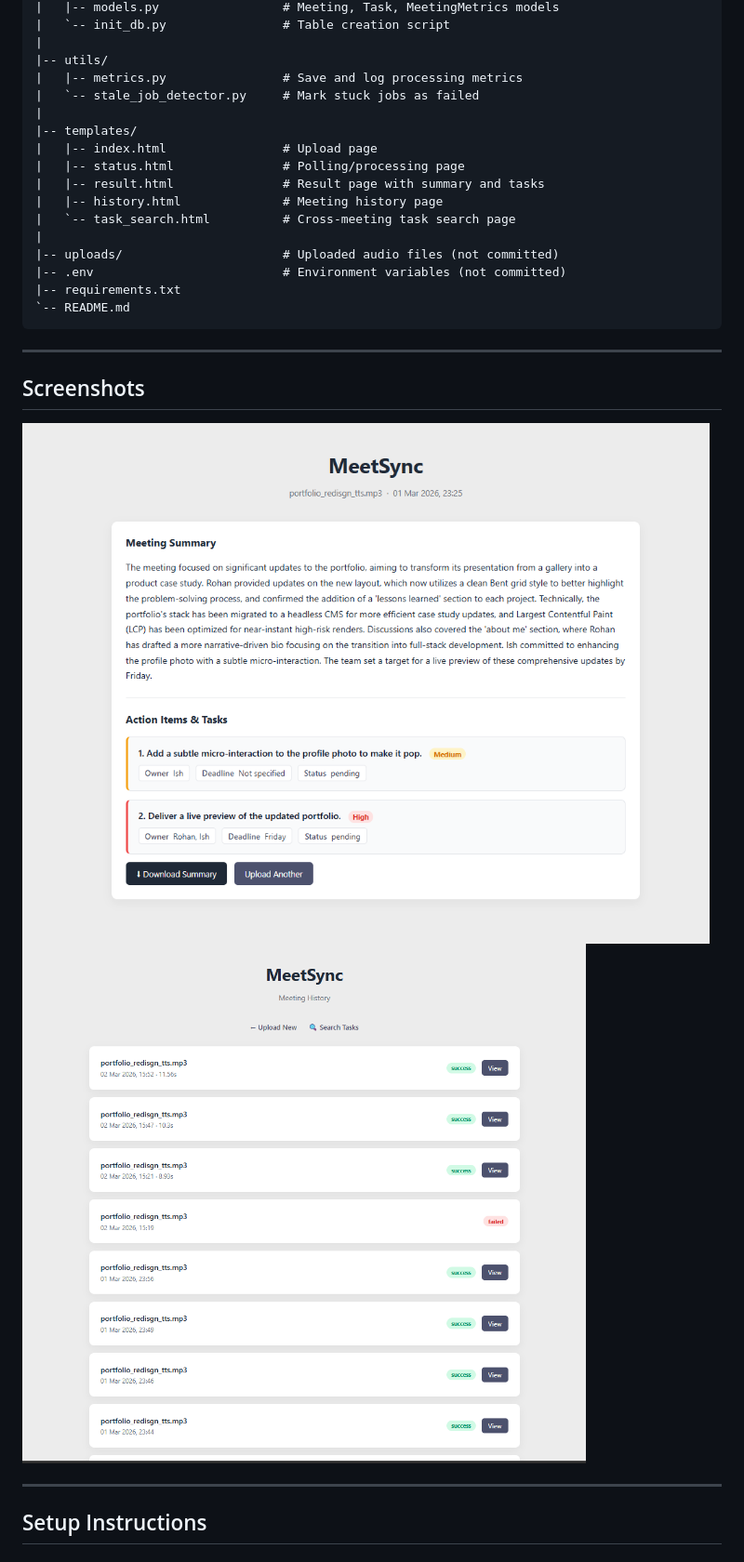
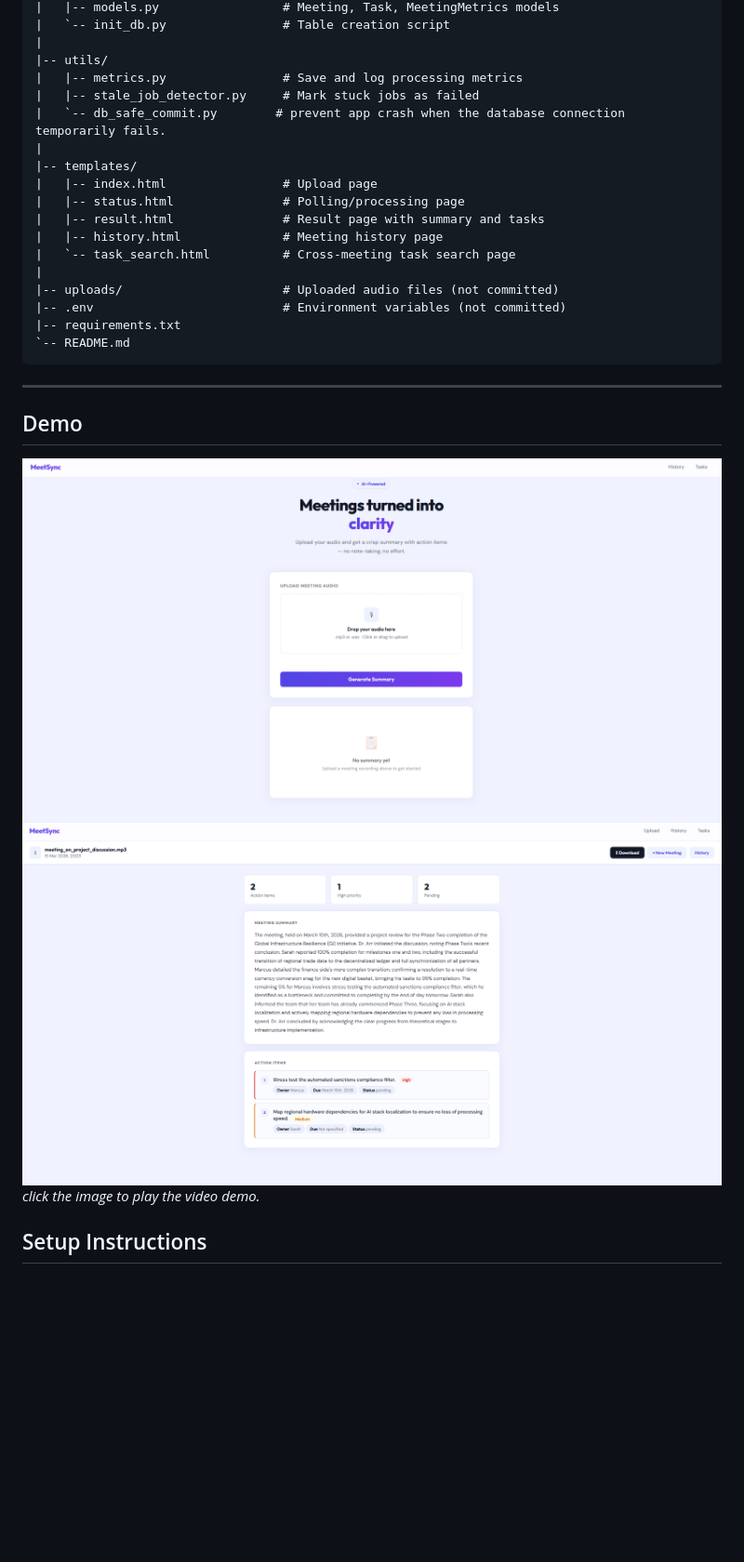
Before and after one commit to Himanshu-2678/MeetSync, a Markdown page: README.md, the part around one of its changes. Shown at 93% size. GitHub-like rendering; blank space fills up the shorter version.

```diff
--- a/README.md
+++ b/README.md
@@ -71,7 +71,8 @@ MeetSync/
 |
 |-- utils/
 |   |-- metrics.py                # Save and log processing metrics
-|   `-- stale_job_detector.py     # Mark stuck jobs as failed
+|   |-- stale_job_detector.py     # Mark stuck jobs as failed
+|   `-- db_safe_commit.py        # prevent app crash when the database connection temporarily fails.
 |
 |-- templates/
 |   |-- index.html                # Upload page
@@ -88,12 +89,11 @@ MeetSync/
 
 ---
 
-## Screenshots
+## Demo
 
-![MeetSync-Home](assets/main_page(1).png)
-![MeetSync-History](assets/main_page(2).png)
-
----
+[![MeetSync-Home](assets/meetsync_main_page.png)](https://youtu.be/fYaQ3g40ehY)
+[![MeetSync-History](assets/meetsync_summary.png)](https://youtu.be/fYaQ3g40ehY)
+_click the image to play the video demo._
 
 ## Setup Instructions
 
```
Also changed, not shown: other parts of README.md (+10 -2 lines).
